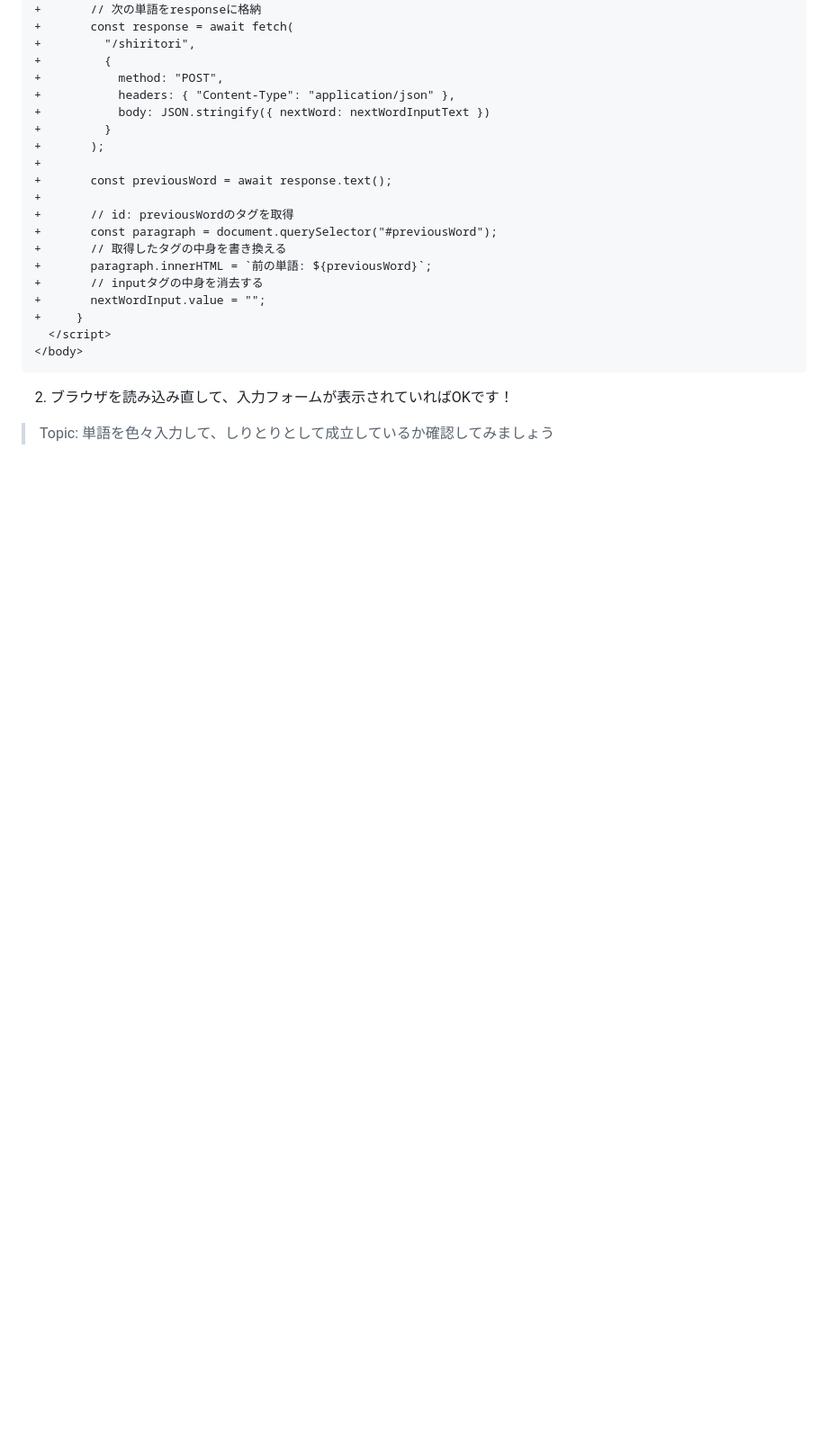
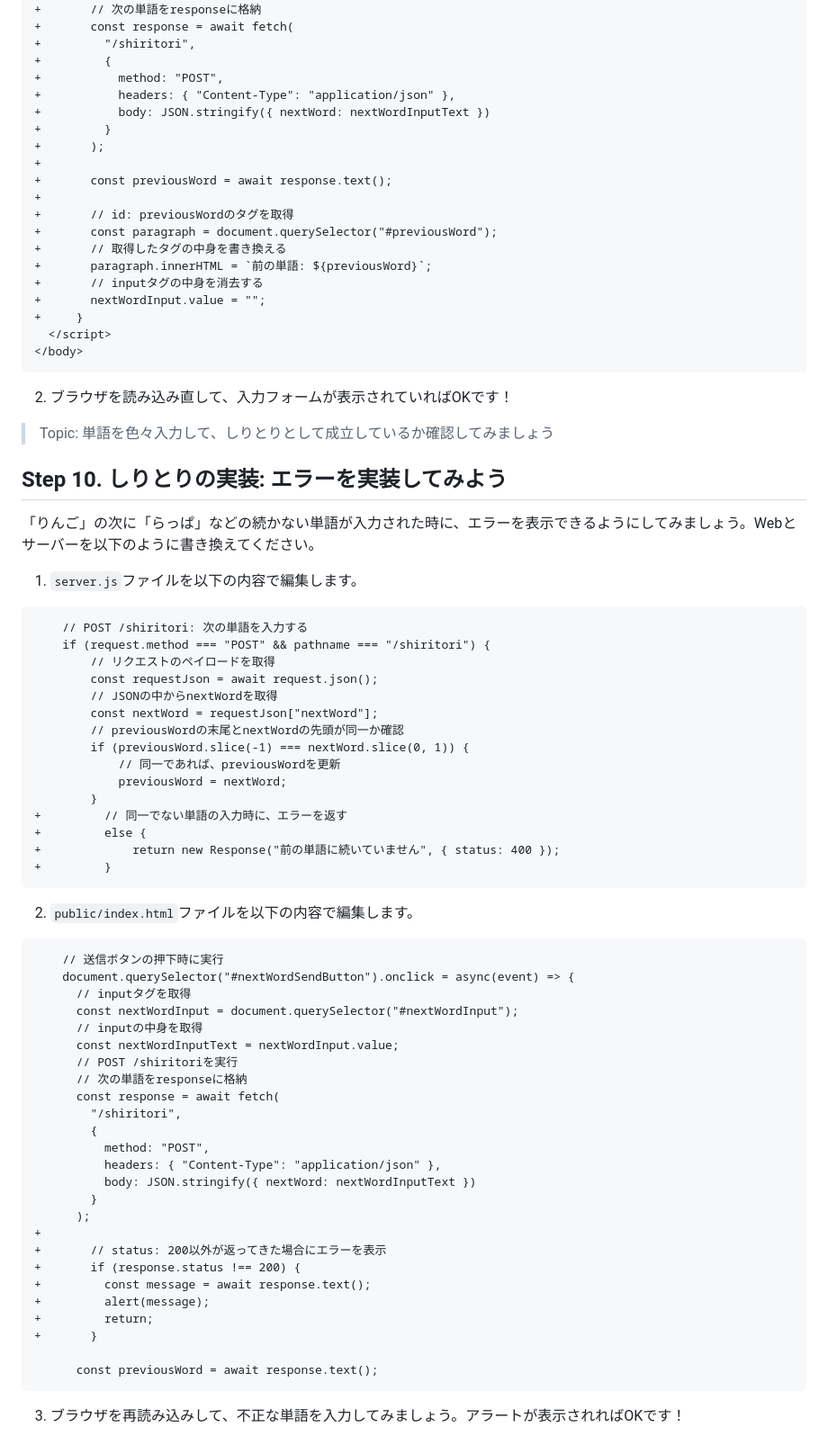
Before and after one commit to jigintern/summer-2025-assignment, a Markdown page: description.md, the part around the change. Shown: that part at 90% size. Drawn GitHub-style; blank space fills up the shorter version.

Commit message:
Docs: エラーを実装してみよう、を記述

````diff
--- a/description.md
+++ b/description.md
@@ -669,3 +669,59 @@ serve(async (request) => {
 2. ブラウザを読み込み直して、入力フォームが表示されていればOKです！
 
 > Topic: 単語を色々入力して、しりとりとして成立しているか確認してみましょう
+
+## Step 10. しりとりの実装: エラーを実装してみよう
+
+「りんご」の次に「らっぱ」などの続かない単語が入力された時に、エラーを表示できるようにしてみましょう。Webとサーバーを以下のように書き換えてください。
+
+1. `server.js`ファイルを以下の内容で編集します。
+
+```diff
+    // POST /shiritori: 次の単語を入力する
+    if (request.method === "POST" && pathname === "/shiritori") {
+        // リクエストのペイロードを取得
+        const requestJson = await request.json();
+        // JSONの中からnextWordを取得
+        const nextWord = requestJson["nextWord"];
+        // previousWordの末尾とnextWordの先頭が同一か確認
+        if (previousWord.slice(-1) === nextWord.slice(0, 1)) {
+            // 同一であれば、previousWordを更新
+            previousWord = nextWord;
+        }
++         // 同一でない単語の入力時に、エラーを返す
++         else {
++             return new Response("前の単語に続いていません", { status: 400 });
++         }
+```
+
+2. `public/index.html`ファイルを以下の内容で編集します。
+
+```diff
+    // 送信ボタンの押下時に実行
+    document.querySelector("#nextWordSendButton").onclick = async(event) => {
+      // inputタグを取得
+      const nextWordInput = document.querySelector("#nextWordInput");
+      // inputの中身を取得
+      const nextWordInputText = nextWordInput.value;
+      // POST /shiritoriを実行
+      // 次の単語をresponseに格納
+      const response = await fetch(
+        "/shiritori",
+        {
+          method: "POST",
+          headers: { "Content-Type": "application/json" },
+          body: JSON.stringify({ nextWord: nextWordInputText })
+        }
+      );
++
++       // status: 200以外が返ってきた場合にエラーを表示
++       if (response.status !== 200) {
++         const message = await response.text();
++         alert(message);
++         return;
++       }
+
+      const previousWord = await response.text();
+```
+
+3. ブラウザを再読み込みして、不正な単語を入力してみましょう。アラートが表示されればOKです！
````
